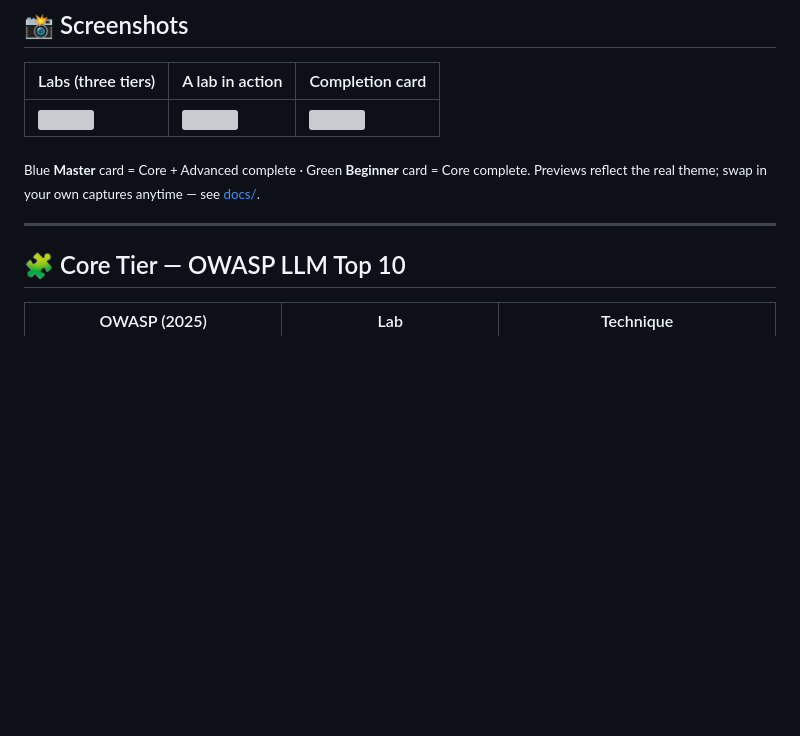
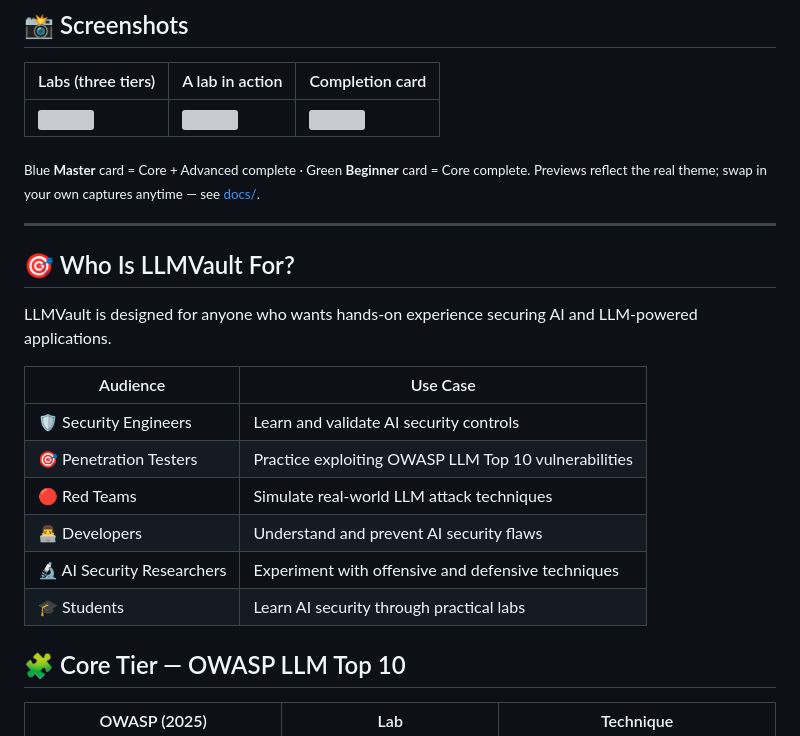
Before and after one commit to CyberSunil/LLMVault, a Markdown page: README.md, the part around the change. Drawn GitHub-style; blank space fills up the shorter version; grey boxes are pictures that could not be loaded.

```diff
--- a/README.md
+++ b/README.md
@@ -61,6 +61,19 @@ Every lab pairs the **attack** with a **defense** (in the private solutions guid
 
 
 ---
+
+## 🎯 Who Is LLMVault For?
+
+LLMVault is designed for anyone who wants hands-on experience securing AI and LLM-powered applications.
+
+| Audience | Use Case |
+|----------|----------|
+| 🛡️ Security Engineers | Learn and validate AI security controls |
+| 🎯 Penetration Testers | Practice exploiting OWASP LLM Top 10 vulnerabilities |
+| 🔴 Red Teams | Simulate real-world LLM attack techniques |
+| 👨‍💻 Developers | Understand and prevent AI security flaws |
+| 🔬 AI Security Researchers | Experiment with offensive and defensive techniques |
+| 🎓 Students | Learn AI security through practical labs |
 
 ## 🧩 Core Tier — OWASP LLM Top 10
 
```
